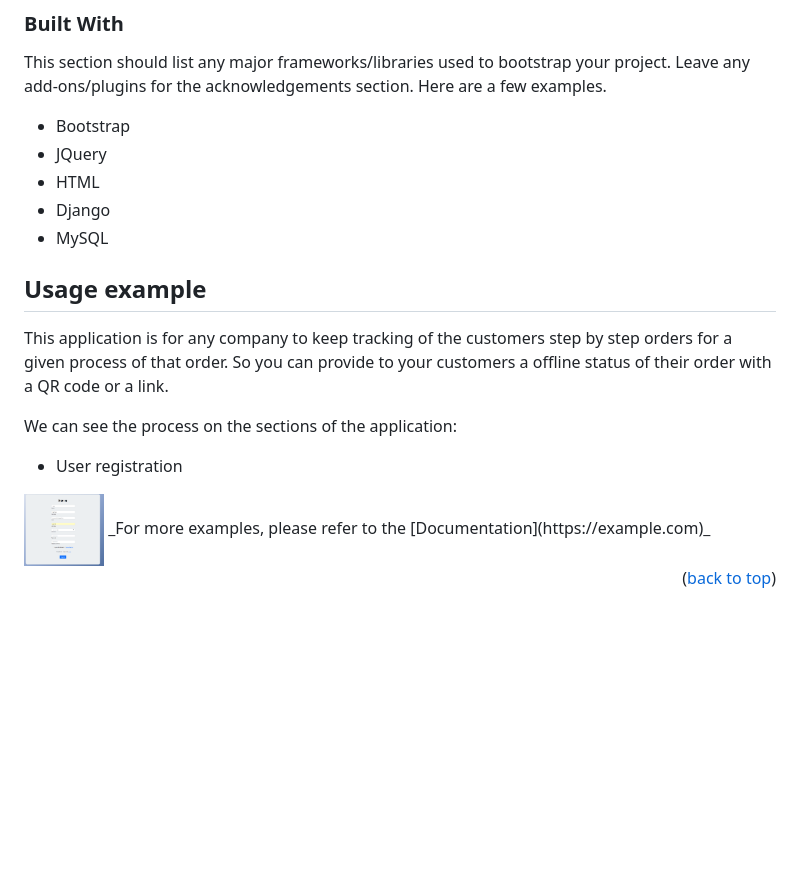
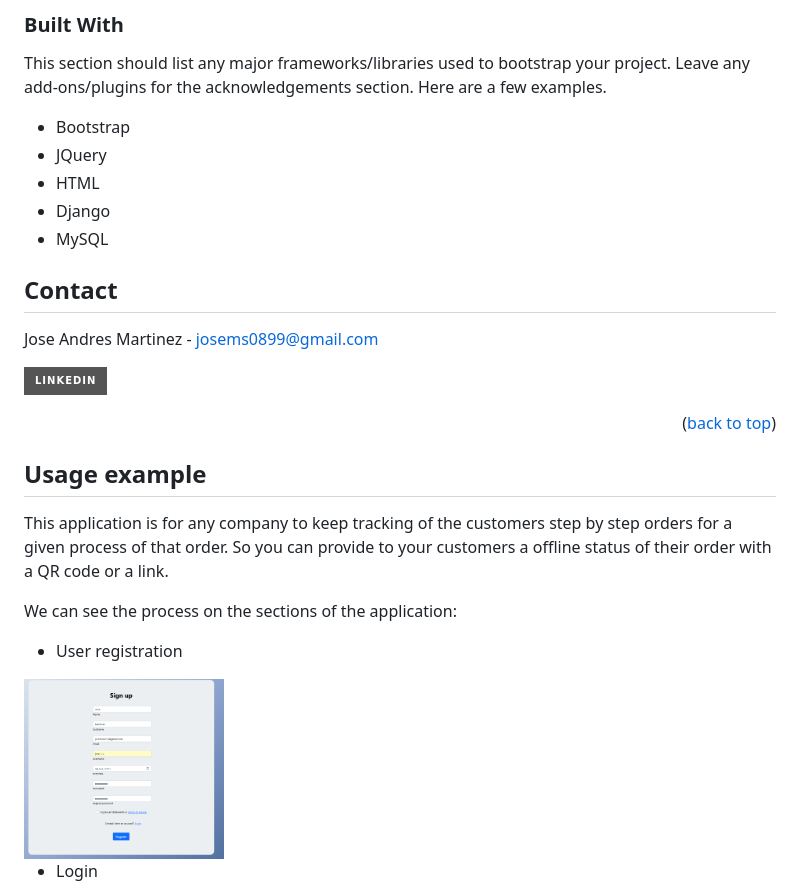
Before and after one commit to joseMartinez14/orders_tracking, a Markdown page: README.md, the part around the change printed below. Drawn GitHub-style; badges without logos; blank space fills up the shorter version.

```diff
--- a/README.md
+++ b/README.md
@@ -37,6 +37,16 @@ This section should list any major frameworks/libraries used to bootstrap your p
 - Django
 - MySQL
 
+<!-- CONTACT -->
+
+## Contact
+
+Jose Andres Martinez - josems0899@gmail.com
+
+[![LinkedIn][linkedin-shield]][linkedin-url]
+
+<p align="right">(<a href="#readme-top">back to top</a>)</p>
+
 <!-- GETTING STARTED -->
 
 ## Usage example
@@ -48,9 +58,8 @@ We can see the process on the sections of the application:
 - User registration
 
 <a>
-  <img src="images/register.PNG" alt="Register" width="80" height="80">
+  <img src="images/register.PNG" alt="Register" width="200" height="200">
 </a>
-_For more examples, please refer to the [Documentation](https://example.com)_
 
-<p align="right">(<a href="#readme-top">back to top</a>)</p>
+- Login
 
```
Also changed, not shown: other parts of README.md (+56 -5 lines).
